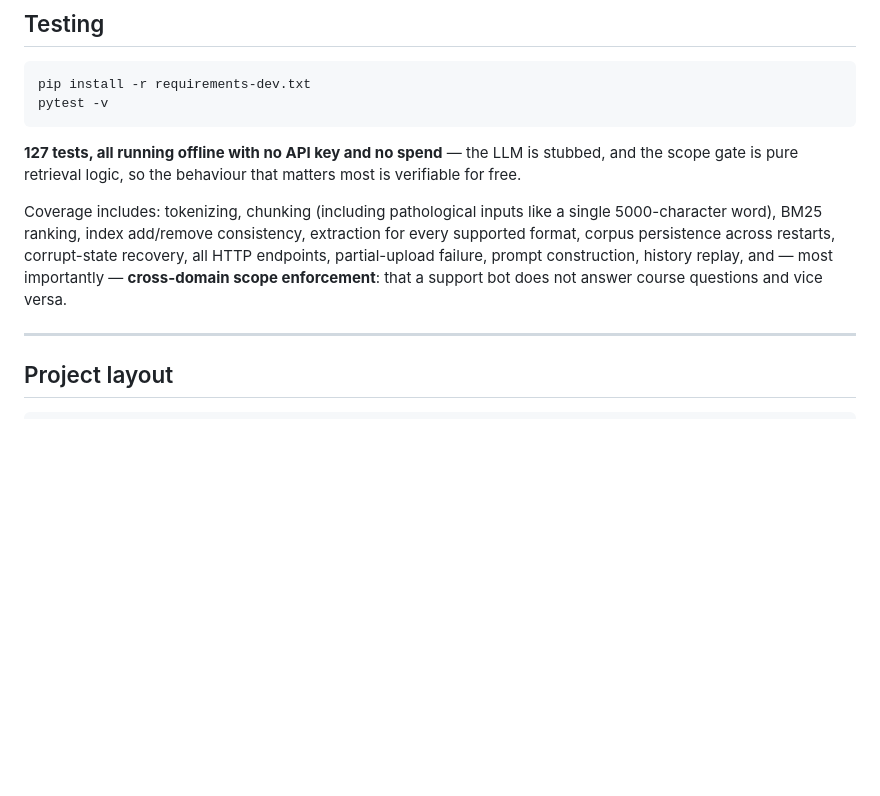
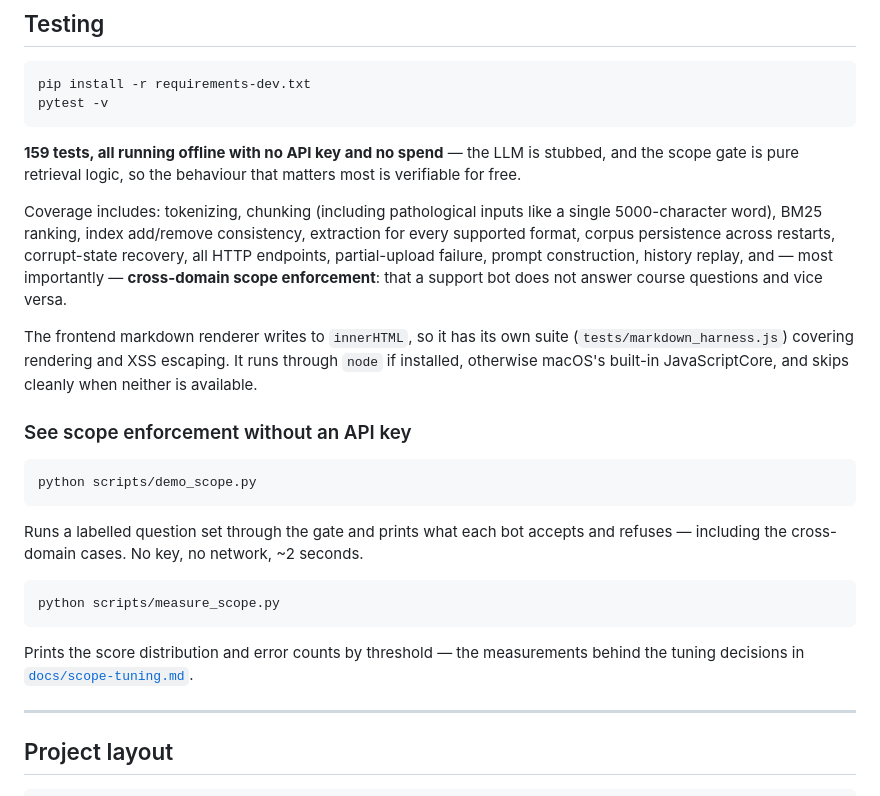
Before and after one commit to beascocheatyler-star/scoped-rag-chatbot, a Markdown page: README.md, the part around the change. Rendered like a GitHub page; blank space fills up the shorter version.

Commit message:
Document the no-key demo scripts and update the test count

````diff
--- a/README.md
+++ b/README.md
@@ -235,7 +235,7 @@ pip install -r requirements-dev.txt
 pytest -v
 ```
 
-**127 tests, all running offline with no API key and no spend** — the LLM is
+**159 tests, all running offline with no API key and no spend** — the LLM is
 stubbed, and the scope gate is pure retrieval logic, so the behaviour that
 matters most is verifiable for free.
 
@@ -246,6 +246,27 @@ corrupt-state recovery, all HTTP endpoints, partial-upload failure, prompt
 construction, history replay, and — most importantly — **cross-domain scope
 enforcement**: that a support bot does not answer course questions and vice
 versa.
+
+The frontend markdown renderer writes to `innerHTML`, so it has its own suite
+(`tests/markdown_harness.js`) covering rendering and XSS escaping. It runs
+through `node` if installed, otherwise macOS's built-in JavaScriptCore, and
+skips cleanly when neither is available.
+
+### See scope enforcement without an API key
+
+```bash
+python scripts/demo_scope.py
+```
+
+Runs a labelled question set through the gate and prints what each bot accepts
+and refuses — including the cross-domain cases. No key, no network, ~2 seconds.
+
+```bash
+python scripts/measure_scope.py
+```
+
+Prints the score distribution and error counts by threshold — the measurements
+behind the tuning decisions in [`docs/scope-tuning.md`](docs/scope-tuning.md).
 
 ---
 
````
